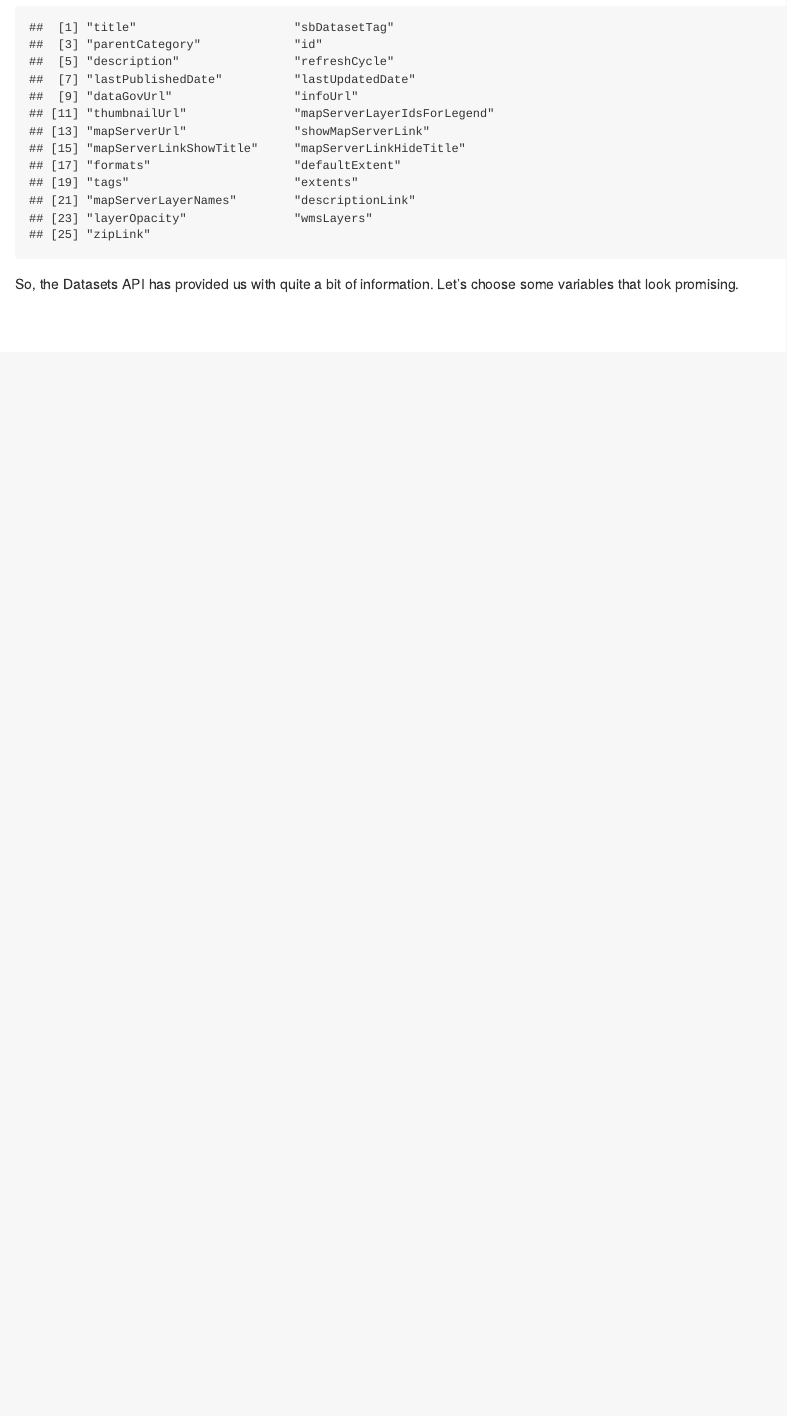
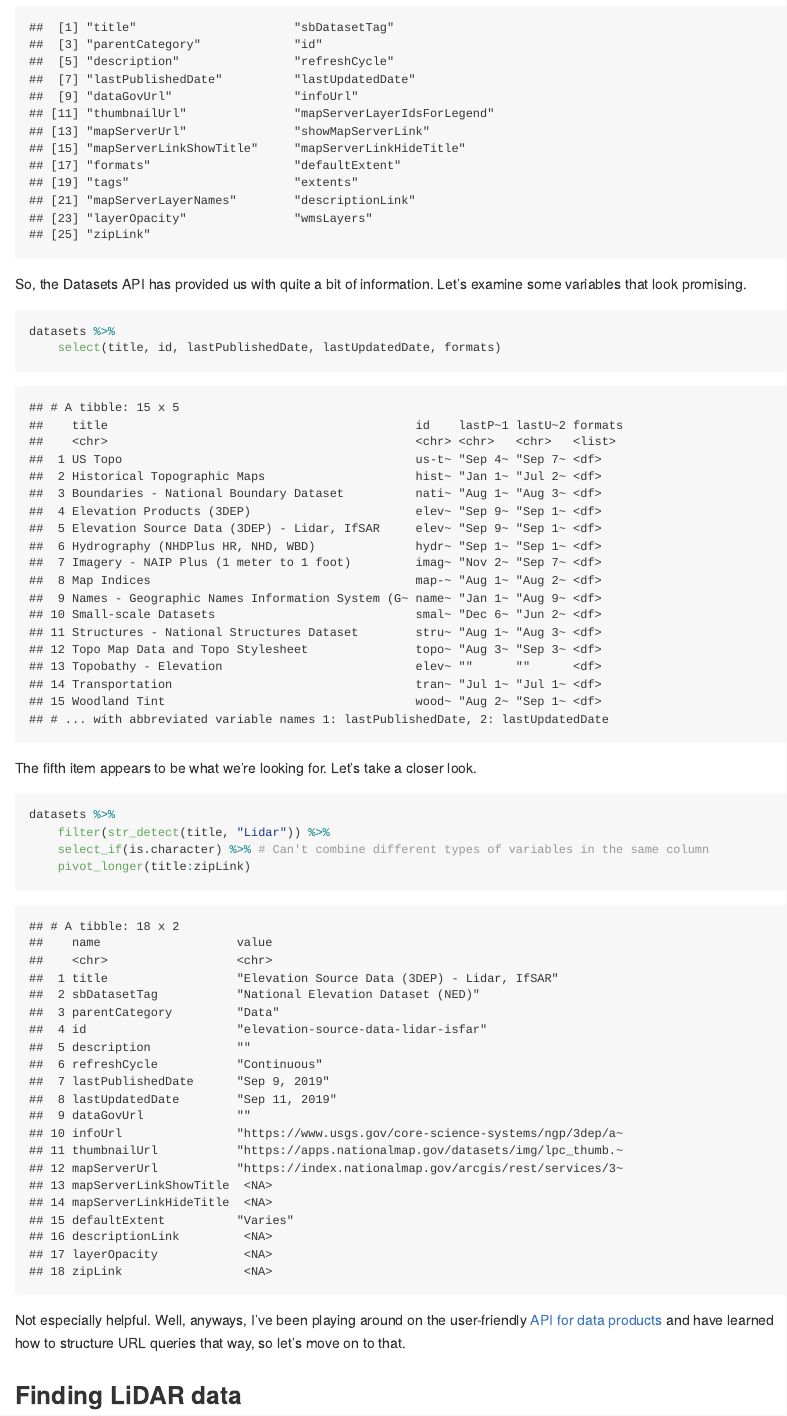
Before and after one commit to jmwingenroth/Wildfire, an R Markdown document (LiDAR_API.rmd): the page in a window 1100 px wide, from 1930 px down. The pictures show the output file LiDAR_API.html that the author committed with the source, opened offline.

Commit message:
Finish datasets section

````diff
--- a/LiDAR_API.rmd
+++ b/LiDAR_API.rmd
@@ -34,4 +34,26 @@ colnames(datasets)
 
 ```
 
-So, the Datasets API has provided us with quite a bit of information. Let's choose some variables that look promising.
+So, the Datasets API has provided us with quite a bit of information. Let's examine some variables that look promising.
+
+```{r}
+
+datasets %>%
+    select(title, id, lastPublishedDate, lastUpdatedDate, formats)
+
+```
+
+The fifth item appears to be what we're looking for. Let's take a closer look.
+
+```{r}
+
+datasets %>%
+    filter(str_detect(title, "Lidar")) %>%
+    select_if(is.character) %>% # Can't combine different types of variables in the same column
+    pivot_longer(title:zipLink)
+
+```
+
+Not especially helpful. Well, anyways, I've been playing around on the user-friendly [API for data products](https://apps.nationalmap.gov/tnmaccess/#/product) and have learned how to structure URL queries that way, so let's move on to that.
+
+## Finding LiDAR data
````
Also changed, not shown: LiDAR_API.html, LiDAR_API.md.
